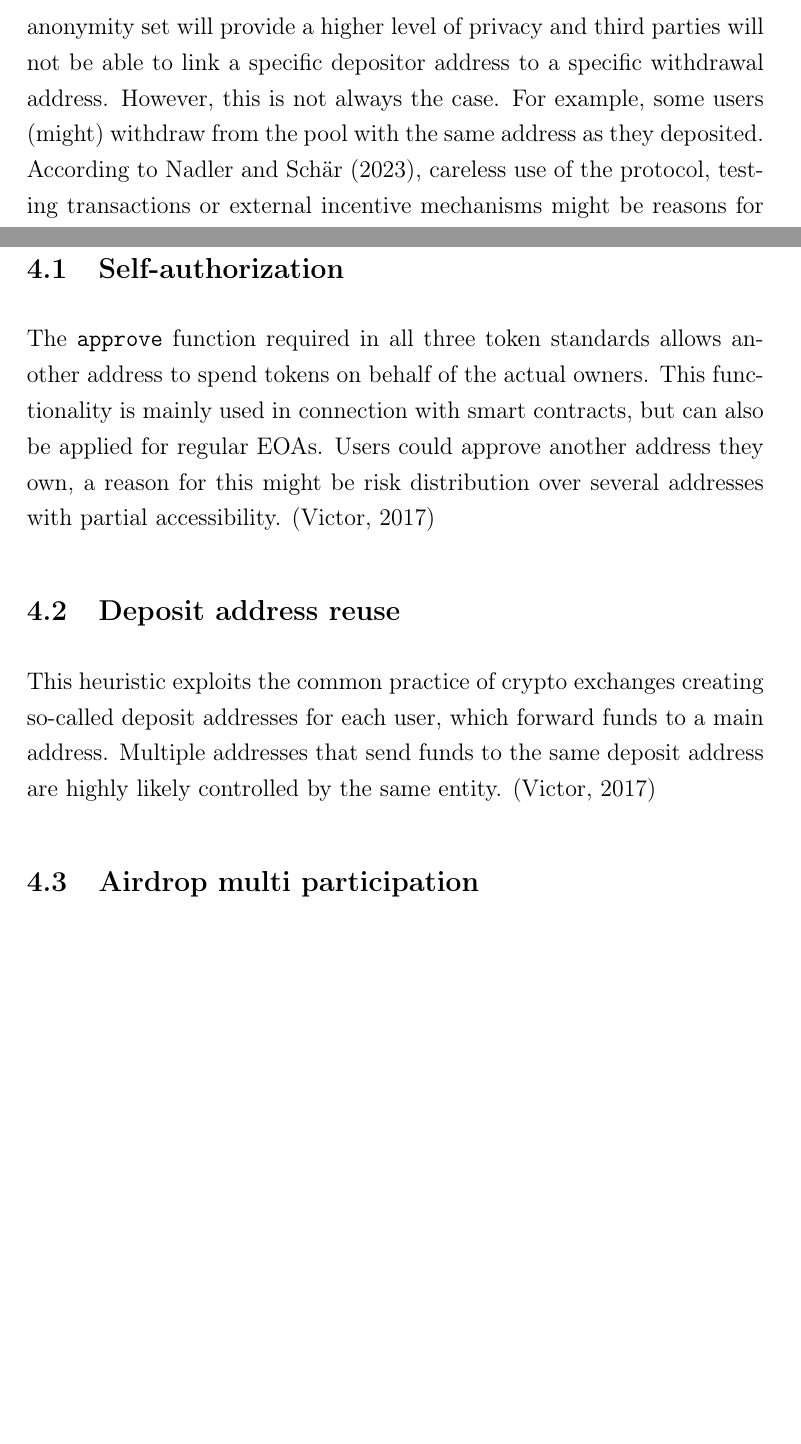
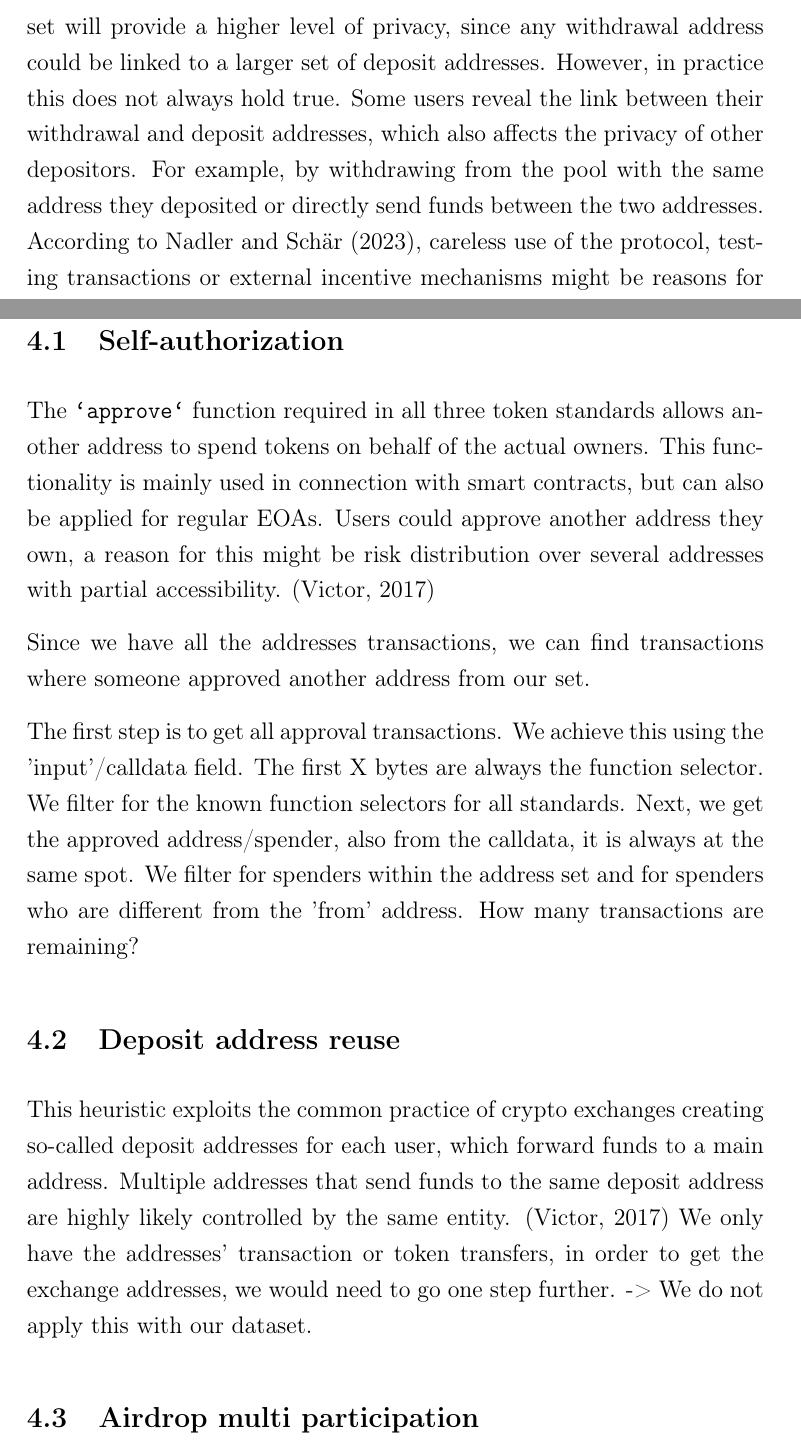
Before and after one commit to dariothuerkauf/address-clustering, a LaTeX document (paper.tex): two parts of pages 12 and 17 of 23 before the commit and two parts of pages 12 and 17 of 24 after it, joined at a grey line, cut so that both start at the same text, the shorter picture padded with empty space. Compiled offline with pdfLaTeX.

Commit message:
Update privacy enhancing protocol section

```diff
--- a/paper.tex
+++ b/paper.tex
@@ -218,5 +218,7 @@ In contrast, non-custodial crypto asset mixers (e.g., Tornado Cash) replace the
 In a nutshell, the mixer works in the following way: Various entities deposit the same amount of a specific crpyto asset to a mixer address acting as a pool. Anyone who has contributed to the pool may then generate a new address and withdraw their funds without revealing the link between the deposit and withdrawal addresses. This is achieved using zkSNARKs (zero knowledge, succinct, non-interactive argument of knowledge).
 Each depositor inserts a hash value in a Merkle-tree. At the time of withdrawal, each legitimate withdrawer can prove unlinkably with a zero-knowledge proof that they know the pre-image of a previously inserted hash leaf in the Merkle-tree. %Subsequently, users can withdraw their asset from the mixer whenever they consider that the size of the anonymity set is satisfactory.
  For a more detailed description of how Tornado Cash works, see \cite{nadler2023tornado} or \cite{Beres2020}. \newline %For a mathematical discussion around zkSNARKs, please refer to Petkus (2019), Thaler (2022) or Berentsen et al. (2022).
-In the context of this work, it is sufficient to know that third parties can still observe the addresses that have deposited to and withdrawn from the pool. The set of all deposits that a particular withdrawal could be originated from is defined as the \textit{anonymity set}. In theory, a larger anonymity set will provide a higher level of privacy and third parties will not be able to link a specific depositor address to a specific withdrawal address. However, this is not always the case. For example, some users (might) withdraw from the pool with the same address as they deposited. According to \cite{nadler2023tornado}, careless use of the protocol, testing transactions or external incentive mechanisms might be reasons for this behaviour. \newline
+In the context of this work, it is sufficient to know that third parties can still observe the addresses that have deposited to and withdrawn from the pool. The set of all deposits that a particular withdrawal could be originated from is defined as the \textit{anonymity set}.
+In theory, a larger anonymity set will provide a higher level of privacy, since  any withdrawal address could be linked to a larger set of deposit addresses. However, in practice this does not always hold true. %this is not always the case
+Some users reveal the link between their withdrawal and deposit addresses, which also affects the privacy of other depositors. For example, by withdrawing from the pool with the same address they deposited or directly send funds between the two addresses. According to \cite{nadler2023tornado}, careless use of the protocol, testing transactions or external incentive mechanisms might be reasons for this behaviour. \newline
 In addition, \cite{Beres2020} and \cite{wu2022tutela} propose approaches to de-anonymize Tornado cash transactions using various clustering heuristics. These methods are discussed in more detail in section 4.
@@ -368,10 +376,23 @@ In this section, we provide a overview of clustering heuristics in the context o
 % Goal: explain each heuristic, categorize, and discuss applicability to our address set
 
 \subsection{Self-authorization}
-The \texttt{approve} function required in all three token standards allows another address to spend tokens on behalf of the actual owners. This functionality is mainly used in connection with smart contracts, but can also be applied for regular EOAs. Users could approve another address they own, a reason for this might be risk distribution over several addresses with partial accessibility. \citep{FV:17}
+\iffalse
+	This heuristic was formulated in \cite{FV:17}.
+	All three token standards have/require functionality around approvals. These functions allow another address to spend tokens on behalf of the actual owners. This is mainly used in connection with smart contracts, but can also be applied for regular EOAs. Users could approve another address they own. Reasons for this might be risk distribution over several addresses with partial accessibility ...
+		- approve(address,uint256)
+		- setApprovalForAll(address,bool) for both ERC-721 and ERC-1155
+		- safeBatchTransferFrom(address,address,uint256[],uint256[],bytes)
+\fi
+
+The \texttt{`approve`} function required in all three token standards allows another address to spend tokens on behalf of the actual owners. This functionality is mainly used in connection with smart contracts, but can also be applied for regular EOAs. Users could approve another address they own, a reason for this might be risk distribution over several addresses with partial accessibility. \citep{FV:17}
+
+Since we have all the addresses transactions, we can find transactions where someone approved another address from our set.
+
+The first step is to get all approval transactions. We achieve this using the 'input'/calldata field. The first X bytes are always the function selector. We filter for the known function selectors for all standards. Next, we get the approved address/spender, also from the calldata, it is always at the same spot. We filter for spenders within the address set and for spenders who are different from the 'from' address. How many transactions are remaining?
 
 \subsection{Deposit address reuse}
 This heuristic exploits the common practice of crypto exchanges creating so-called deposit addresses for each user, which forward funds to a main address. Multiple addresses that send funds to the same deposit address are highly likely controlled by the same entity. \citep{FV:17}
+We only have the addresses' transaction or token transfers, in order to get the exchange addresses, we would need to go one step further. -> We do not apply this with our dataset.
 
 \subsection{Airdrop multi participation}
 Airdrops are popular token distribution mechanisms, and recipients are mostly chosen based on past protocol activity. A famous example is Uniswap's UNI airdrop, where each address that interacted with the protocol received a fixed amount of UNI tokens\footnote{\url{https://blog.uniswap.org/uni}}. These distribution mechanisms are often not Sybil-resistant, leading to people creating multiple addresses in anticipation of an airdrop. However, managing the tokens on all of these addresses is impractical, which is why they are often aggregated into one address. \citep{FV:17}
```
Also changed, not shown: paper.tex (29 more changed lines).
